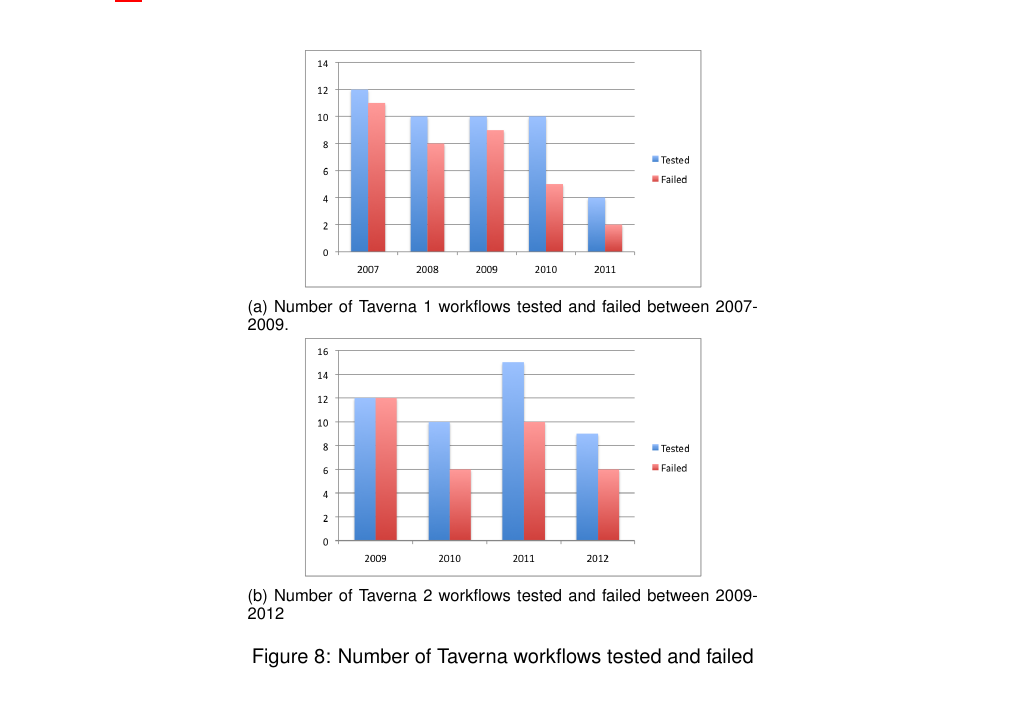
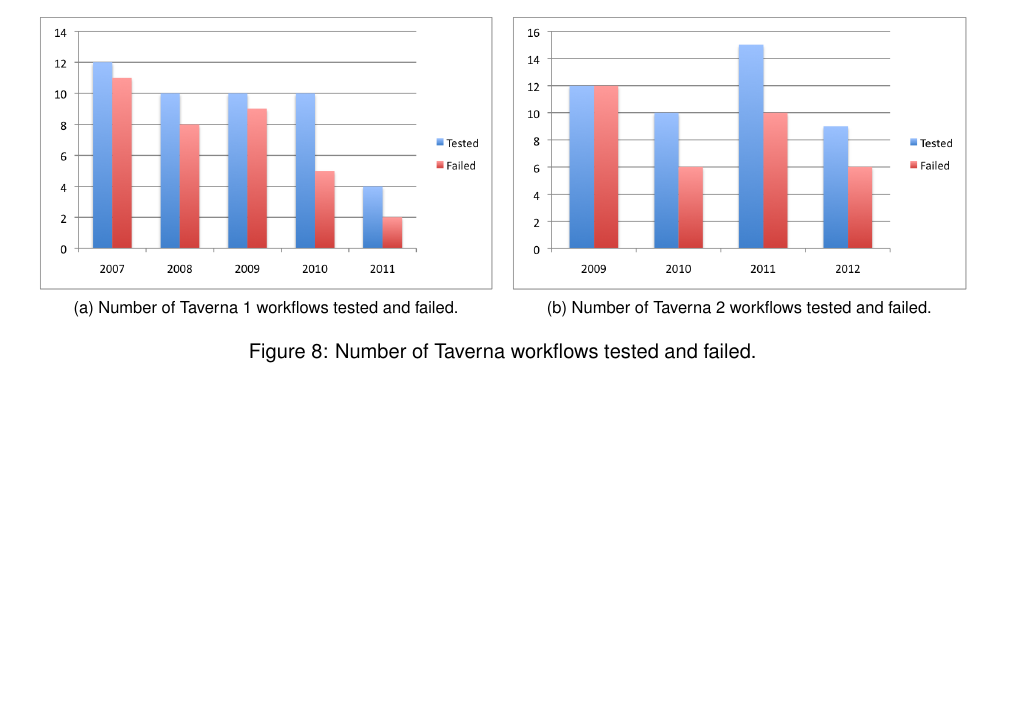
Before and after one commit to wf4ever/deliverables, a LaTeX document (D2.2v1/D2.2v1.tex, which reads D2.2v1/decay.tex): part of page 16 of 18 before the commit and part of page 15 of 18 after it, cut so that both start at the same text, the shorter picture padded with empty space. Compiled offline with pdfLaTeX.

Commit message:
minor change to decay.tex to the figures

```diff
--- a/D2.2v1/decay.tex
+++ b/D2.2v1/decay.tex
@@ -38,29 +38,29 @@
 
 \begin{figure}[h]
   \centering
-  \begin{subfigure}[t]{9cm}
+  \begin{subfigure}[t]{8.25cm}
     \centering
-    \includegraphics[width=7cm]{./Figures/taverna1-workflows-rate.png}
-    \caption{Number of Taverna 1 workflows tested and failed between 2007-2009.}
+    \includegraphics[width=8cm]{./Figures/taverna1-workflows-rate.png}
+    \caption{Number of Taverna 1 workflows tested and failed.}
   \end{subfigure}
-  \begin{subfigure}[t]{9cm}
+  \begin{subfigure}[t]{8.25cm}
     \centering
-    \includegraphics[width=7cm]{./Figures/taverna2-workflows-rate.png}
-    \caption{Number of Taverna 2 workflows tested and failed between 2009-2012}
+    \includegraphics[width=8cm]{./Figures/taverna2-workflows-rate.png}
+    \caption{Number of Taverna 2 workflows tested and failed.}
   \end{subfigure}
-  \caption{Number of Taverna workflows tested and failed}
+  \caption{Number of Taverna workflows tested and failed.}
   \label{fig:taverna-wf-failed}
 \end{figure}
 
-  % \begin{figure}[h]
-  % \centering
-  % \subfigure[Number of Taverna 1 workflows tested and failed between 2007-2009.]{
-  % 	\includegraphics[width=7cm]{./Figures/taverna1-workflows-rate.png}}
-  % \subfigure[Number of Taverna 2 workflows tested and failed between 2009-2012.]{
-  %     \includegraphics[width=7cm]{./Figures/taverna2-workflows-rate.png}}
-  % \caption{Number of Taverna workflows tested and failed}
-  % \label{fig:taverna-wf-failed}
-  % \end{figure}
+%   \begin{figure}[h]
+%   \centering
+%   \subfigure[Number of Taverna 1 workflows tested and failed.]{
+%   	\includegraphics[width=7cm]{./Figures/taverna1-workflows-rate.png}}
+%   \subfigure[Number of Taverna 2 workflows tested and failed.]{
+%       \includegraphics[width=7cm]{./Figures/taverna2-workflows-rate.png}}
+%   \caption{Number of Taverna workflows tested and failed.}
+%   \label{fig:taverna-wf-failed}
+%   \end{figure}
 
 
 \subsection{Volatile third-party resources}
```
Also changed, not shown: D2.2v1/decay.tex (8 more changed lines).
